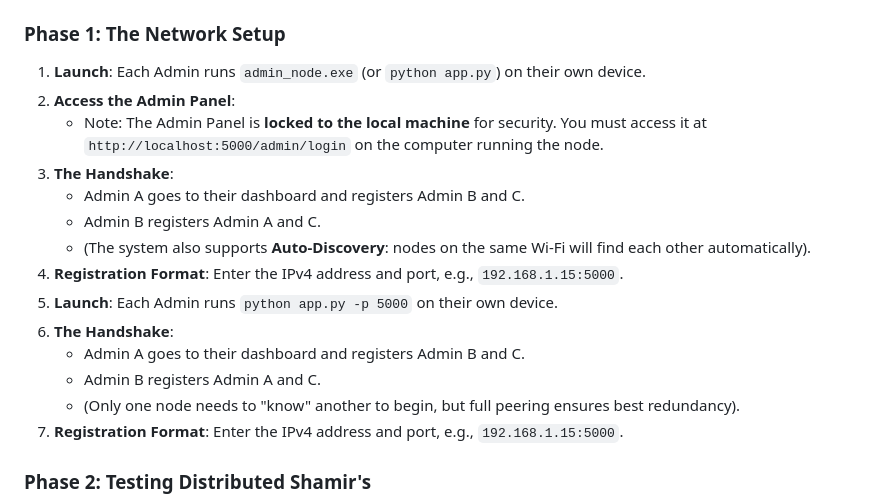
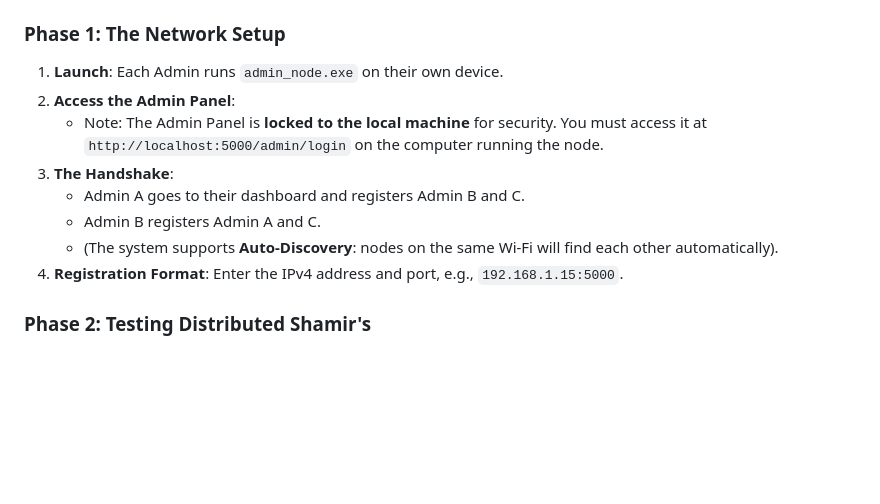
Before and after one commit to sebrbn/block_vote, a Markdown page: docs/system_documentation.md, the part around the change. Drawn GitHub-style; blank space fills up the shorter version.

Commit message:
Streamlined documentation for .exe usage and cleaned up remaining build scripts

```diff
--- a/docs/system_documentation.md
+++ b/docs/system_documentation.md
@@ -9,20 +9,14 @@ This document provides a comprehensive guide to setting up, testing, and underst
 ### Phase 1: The Network Setup
 1.  **Find the IPs**: On Admin **Laptop A** and Admin **Laptop B**, open Command Prompt and type `ipconfig`. Note down their IPv4 addresses (e.g., `192.168.1.5` and `192.168.1.12`).
 ### Phase 1: The Network Setup
-1.  **Launch**: Each Admin runs `admin_node.exe` (or `python app.py`) on their own device.
+1.  **Launch**: Each Admin runs `admin_node.exe` on their own device.
 2.  **Access the Admin Panel**:
     - Note: The Admin Panel is **locked to the local machine** for security. You must access it at `http://localhost:5000/admin/login` on the computer running the node.
 3.  **The Handshake**:
     - Admin A goes to their dashboard and registers Admin B and C.
     - Admin B registers Admin A and C.
-    - (The system also supports **Auto-Discovery**: nodes on the same Wi-Fi will find each other automatically).
+    - (The system supports **Auto-Discovery**: nodes on the same Wi-Fi will find each other automatically).
 4.  **Registration Format**: Enter the IPv4 address and port, e.g., `192.168.1.15:5000`.
-1.  **Launch**: Each Admin runs `python app.py -p 5000` on their own device.
-2.  **The Handshake**:
-    -   Admin A goes to their dashboard and registers Admin B and C.
-    -   Admin B registers Admin A and C.
-    -   (Only one node needs to "know" another to begin, but full peering ensures best redundancy).
-3.  **Registration Format**: Enter the IPv4 address and port, e.g., `192.168.1.15:5000`.
 
 ### Phase 2: Testing Distributed Shamir's
 1.  Check that the election is **LOCKED** on both laptops.
```
